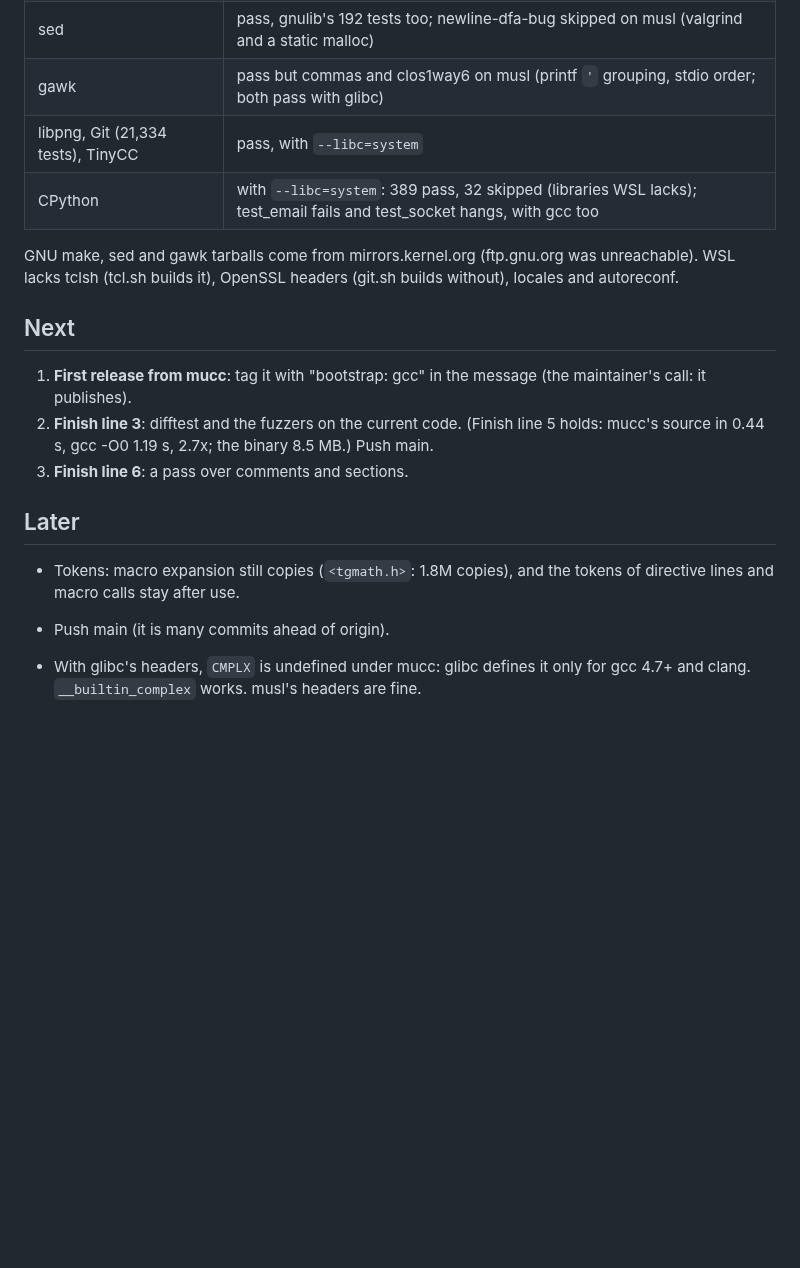
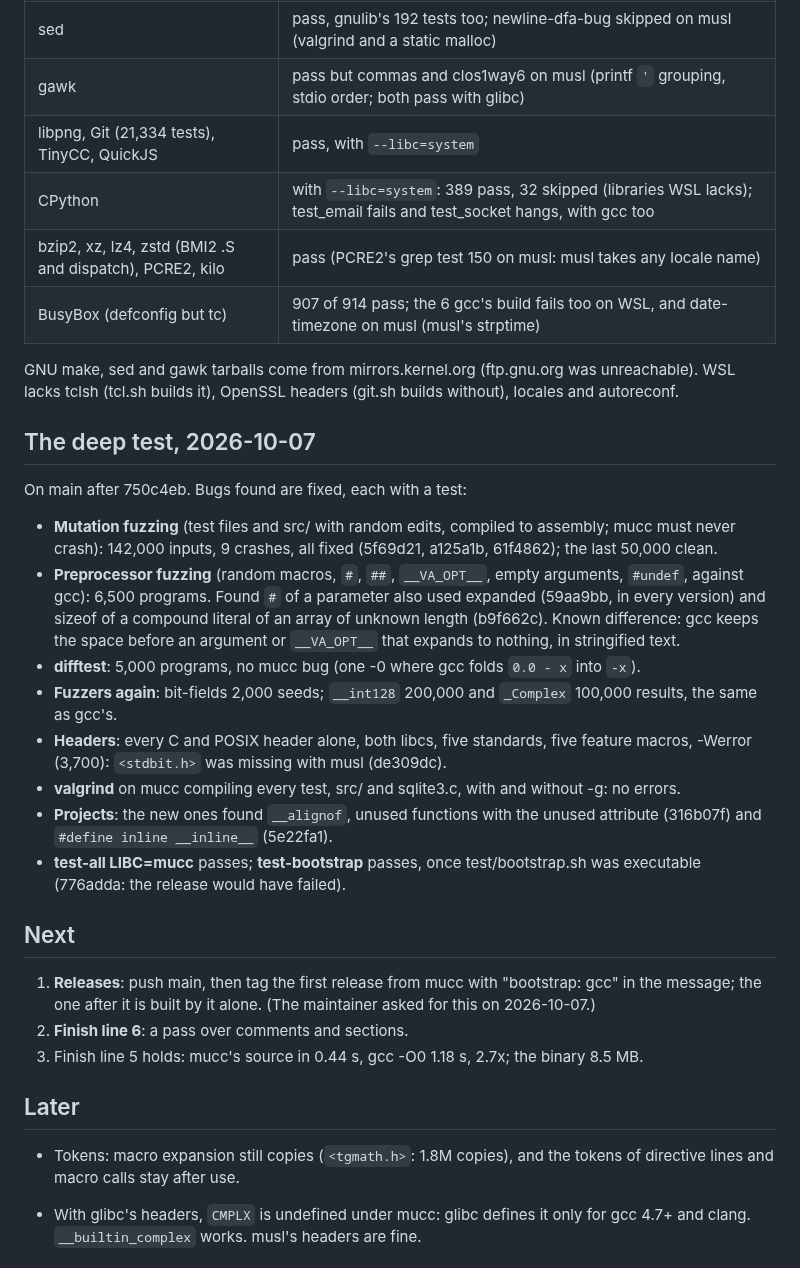
Before and after one commit to Dom-Yan/Mucc, a Markdown page: PLAN.md, the part around the change. Rendered like a GitHub page; blank space fills up the shorter version.

Commit message:
PLAN.md: the deep test's results, and the corpus

```diff
--- a/PLAN.md
+++ b/PLAN.md
@@ -248,28 +248,59 @@ passes its own tests, with these exceptions noted in its script:
 | GNU make | pass; misc/close_stdout skipped on musl (it calls exit() in an atexit handler, which musl traps) |
 | sed | pass, gnulib's 192 tests too; newline-dfa-bug skipped on musl (valgrind and a static malloc) |
 | gawk | pass but commas and clos1way6 on musl (printf `'` grouping, stdio order; both pass with glibc) |
-| libpng, Git (21,334 tests), TinyCC | pass, with `--libc=system` |
+| libpng, Git (21,334 tests), TinyCC, QuickJS | pass, with `--libc=system` |
 | CPython | with `--libc=system`: 389 pass, 32 skipped (libraries WSL lacks); test_email fails and test_socket hangs, with gcc too |
+| bzip2, xz, lz4, zstd (BMI2 .S and dispatch), PCRE2, kilo | pass (PCRE2's grep test 150 on musl: musl takes any locale name) |
+| BusyBox (defconfig but tc) | 907 of 914 pass; the 6 gcc's build fails too on WSL, and date-timezone on musl (musl's strptime) |
 
 GNU make, sed and gawk tarballs come from mirrors.kernel.org (ftp.gnu.org
 was unreachable). WSL lacks tclsh (tcl.sh builds it), OpenSSL headers
 (git.sh builds without), locales and autoreconf.
 
+## The deep test, 2026-10-07
+
+On main after 750c4eb. Bugs found are fixed, each with a test:
+
+- **Mutation fuzzing** (test files and src/ with random edits, compiled
+  to assembly; mucc must never crash): 142,000 inputs, 9 crashes, all
+  fixed (5f69d21, a125a1b, 61f4862); the last 50,000 clean.
+- **Preprocessor fuzzing** (random macros, `#`, `##`, `__VA_OPT__`, empty
+  arguments, `#undef`, against gcc): 6,500 programs. Found `#` of a
+  parameter also used expanded (59aa9bb, in every version) and sizeof
+  of a compound literal of an array of unknown length (b9f662c).
+  Known difference: gcc keeps the space before an argument or
+  `__VA_OPT__` that expands to nothing, in stringified text.
+- **difftest**: 5,000 programs, no mucc bug (one -0 where gcc folds
+  `0.0 - x` into `-x`).
+- **Fuzzers again**: bit-fields 2,000 seeds; `__int128` 200,000 and
+  `_Complex` 100,000 results, the same as gcc's.
+- **Headers**: every C and POSIX header alone, both libcs, five
+  standards, five feature macros, -Werror (3,700): `<stdbit.h>` was
+  missing with musl (de309dc).
+- **valgrind** on mucc compiling every test, src/ and sqlite3.c, with and
+  without -g: no errors.
+- **Projects**: the new ones found `__alignof`, unused functions with
+  the unused attribute (316b07f) and `#define inline __inline__`
+  (5e22fa1).
+- **test-all LIBC=mucc** passes; **test-bootstrap** passes, once
+  test/bootstrap.sh was executable (776adda: the release would have
+  failed).
+
 ## Next
 
-1. **First release from mucc**: tag it with "bootstrap: gcc" in the
-   message (the maintainer's call: it publishes).
-2. **Finish line 3**: difftest and the fuzzers on the current code.
-   (Finish line 5 holds: mucc's source in 0.44 s, gcc -O0 1.19 s, 2.7x;
-   the binary 8.5 MB.) Push main.
-3. **Finish line 6**: a pass over comments and sections.
+1. **Releases**: push main, then tag the first release from mucc with
+   "bootstrap: gcc" in the message; the one after it is built by it
+   alone. (The maintainer asked for this on 2026-10-07.)
+2. **Finish line 6**: a pass over comments and sections.
+3. Finish line 5 holds: mucc's source in 0.44 s, gcc -O0 1.18 s, 2.7x;
+   the binary 8.5 MB.
 
 ## Later
 
 - Tokens: macro expansion still copies (`<tgmath.h>`: 1.8M copies),
   and the tokens of directive lines and macro calls stay after use.
 
-- Push main (it is many commits ahead of origin).
+
 - With glibc's headers, `CMPLX` is undefined under mucc: glibc defines
   it only for gcc 4.7+ and clang. `__builtin_complex` works. musl's
   headers are fine.
```
